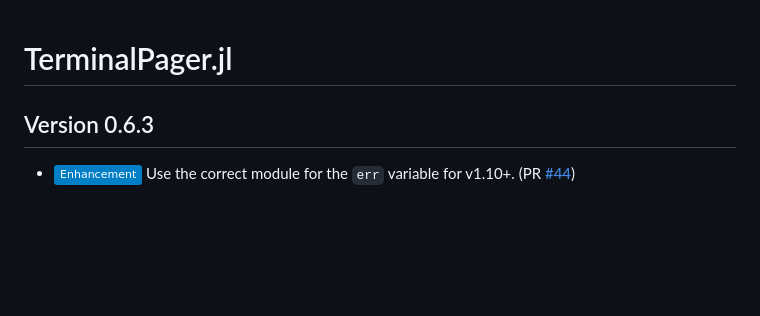
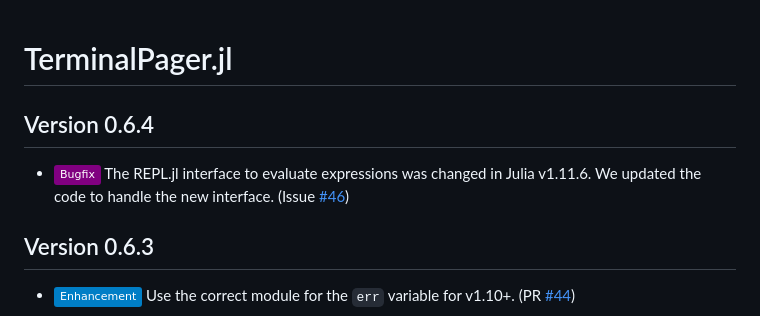
Before and after one commit to ronisbr/TerminalPager.jl, a Markdown page: CHANGELOG.md, the part around the change printed below. GitHub-like rendering; badges without logos; blank space fills up the shorter version.

Commit message:
:books: Update CHANGELOG.md

```diff
--- a/CHANGELOG.md
+++ b/CHANGELOG.md
@@ -1,5 +1,11 @@
 TerminalPager.jl
 ================
+
+Version 0.6.4
+-------------
+
+- ![Bugfix][badge-bugfix] The REPL.jl interface to evaluate expressions was changed in Julia
+  v1.11.6. We updated the code to handle the new interface. (Issue [#46][gh-issue-46])
 
 Version 0.6.3
 -------------
```
Also changed, not shown: other parts of CHANGELOG.md (+1 -0 lines).
